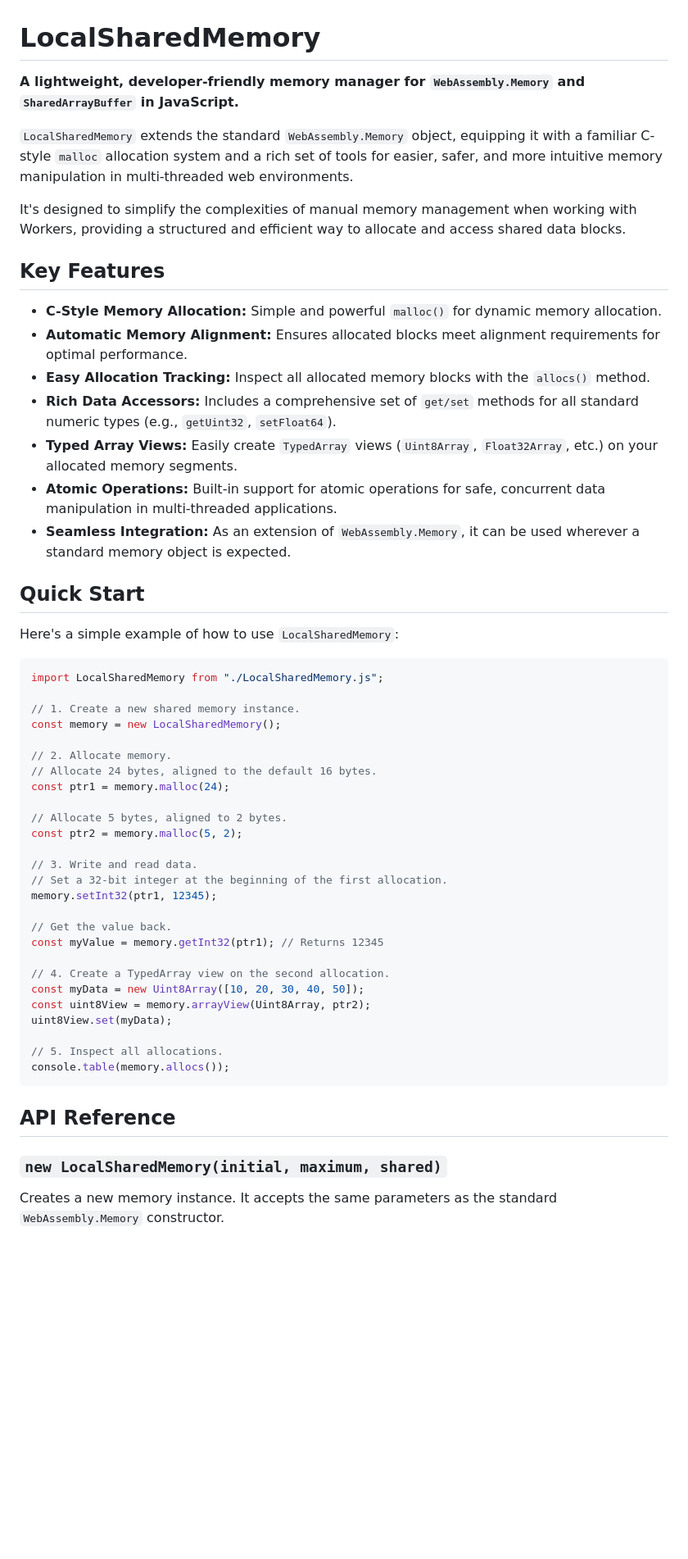
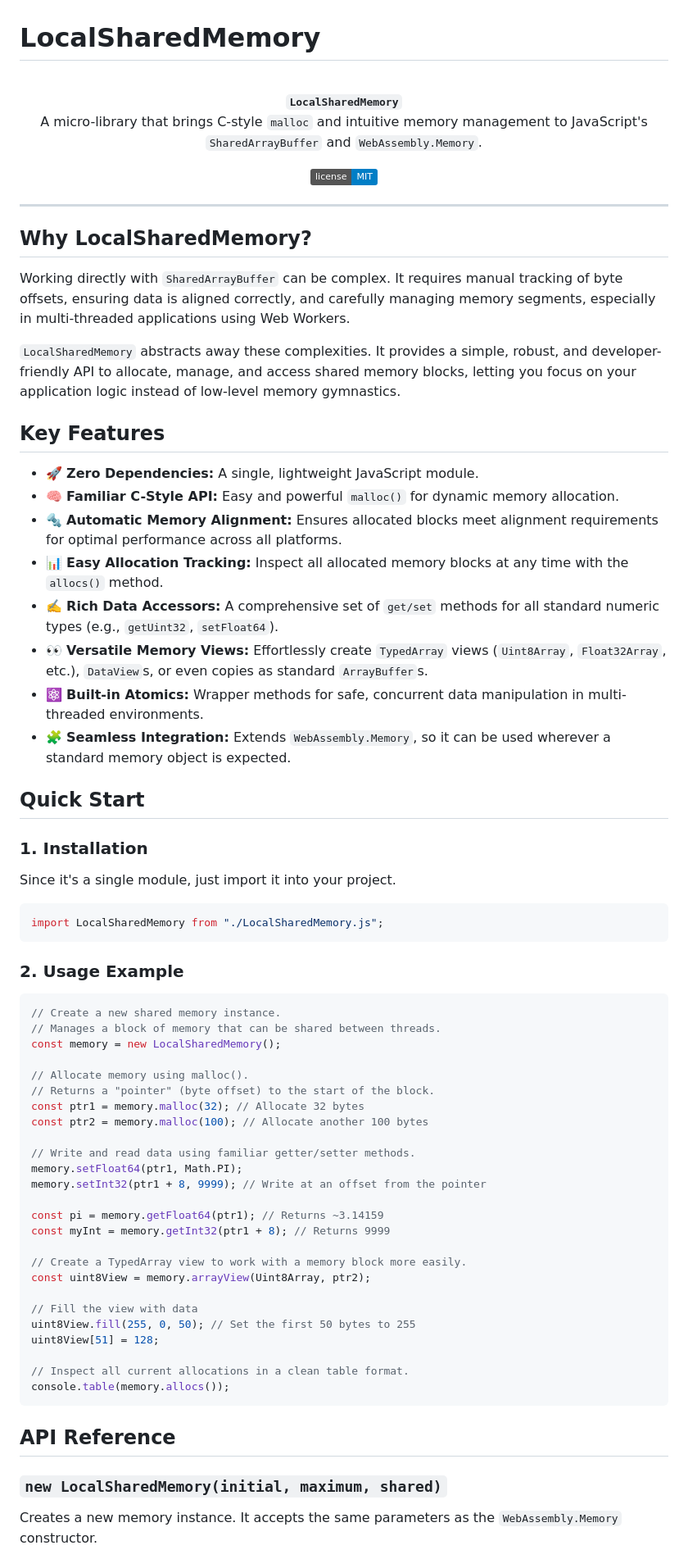
Before and after one commit to central-network/LocalSharedMemory, a Markdown page: README.md, the part around the change printed below. Shown: that part at 82% size. Rendered like a GitHub page; badges without logos; blank space fills up the shorter version.

Commit message:
readme stylelish

````diff
--- a/README.md
+++ b/README.md
@@ -1,51 +1,72 @@
 # LocalSharedMemory
 
-**A lightweight, developer-friendly memory manager for `WebAssembly.Memory` and `SharedArrayBuffer` in JavaScript.**
+<p align="center">
+  <br />
+  <strong><code>LocalSharedMemory</code></strong>
+  <br />
+  A micro-library that brings C-style <code>malloc</code> and intuitive memory management to JavaScript's <code>SharedArrayBuffer</code> and <code>WebAssembly.Memory</code>.
+</p>
 
-`LocalSharedMemory` extends the standard `WebAssembly.Memory` object, equipping it with a familiar C-style `malloc` allocation system and a rich set of tools for easier, safer, and more intuitive memory manipulation in multi-threaded web environments.
+<p align="center">
+  <a href="LICENSE"><img src="https://img.shields.io/badge/license-MIT-blue.svg" alt="MIT License"></a>
+</p>
 
-It's designed to simplify the complexities of manual memory management when working with Workers, providing a structured and efficient way to allocate and access shared data blocks.
+---
+
+## Why LocalSharedMemory?
+
+Working directly with `SharedArrayBuffer` can be complex. It requires manual tracking of byte offsets, ensuring data is aligned correctly, and carefully managing memory segments, especially in multi-threaded applications using Web Workers.
+
+`LocalSharedMemory` abstracts away these complexities. It provides a simple, robust, and developer-friendly API to allocate, manage, and access shared memory blocks, letting you focus on your application logic instead of low-level memory gymnastics.
 
 ## Key Features
 
-- **C-Style Memory Allocation:** Simple and powerful `malloc()` for dynamic memory allocation.
-- **Automatic Memory Alignment:** Ensures allocated blocks meet alignment requirements for optimal performance.
-- **Easy Allocation Tracking:** Inspect all allocated memory blocks with the `allocs()` method.
-- **Rich Data Accessors:** Includes a comprehensive set of `get/set` methods for all standard numeric types (e.g., `getUint32`, `setFloat64`).
-- **Typed Array Views:** Easily create `TypedArray` views (`Uint8Array`, `Float32Array`, etc.) on your allocated memory segments.
-- **Atomic Operations:** Built-in support for atomic operations for safe, concurrent data manipulation in multi-threaded applications.
-- **Seamless Integration:** As an extension of `WebAssembly.Memory`, it can be used wherever a standard memory object is expected.
+-   🚀 **Zero Dependencies:** A single, lightweight JavaScript module.
+-   🧠 **Familiar C-Style API:** Easy and powerful `malloc()` for dynamic memory allocation.
+-   🔩 **Automatic Memory Alignment:** Ensures allocated blocks meet alignment requirements for optimal performance across all platforms.
+-   📊 **Easy Allocation Tracking:** Inspect all allocated memory blocks at any time with the `allocs()` method.
+-   ✍️ **Rich Data Accessors:** A comprehensive set of `get/set` methods for all standard numeric types (e.g., `getUint32`, `setFloat64`).
+-   👀 **Versatile Memory Views:** Effortlessly create `TypedArray` views (`Uint8Array`, `Float32Array`, etc.), `DataView`s, or even copies as standard `ArrayBuffer`s.
+-   ⚛️ **Built-in Atomics:** Wrapper methods for safe, concurrent data manipulation in multi-threaded environments.
+-   🧩 **Seamless Integration:** Extends `WebAssembly.Memory`, so it can be used wherever a standard memory object is expected.
 
 ## Quick Start
 
-Here's a simple example of how to use `LocalSharedMemory`:
+### 1. Installation
+
+Since it's a single module, just import it into your project.
 
 ```javascript
 import LocalSharedMemory from "./LocalSharedMemory.js";
+```
 
-// 1. Create a new shared memory instance.
+### 2. Usage Example
+
+```javascript
+// Create a new shared memory instance.
+// Manages a block of memory that can be shared between threads.
 const memory = new LocalSharedMemory();
 
-// 2. Allocate memory.
-// Allocate 24 bytes, aligned to the default 16 bytes.
-const ptr1 = memory.malloc(24);
+// Allocate memory using malloc().
+// Returns a "pointer" (byte offset) to the start of the block.
+const ptr1 = memory.malloc(32); // Allocate 32 bytes
+const ptr2 = memory.malloc(100); // Allocate another 100 bytes
 
-// Allocate 5 bytes, aligned to 2 bytes.
-const ptr2 = memory.malloc(5, 2);
+// Write and read data using familiar getter/setter methods.
+memory.setFloat64(ptr1, Math.PI);
+memory.setInt32(ptr1 + 8, 9999); // Write at an offset from the pointer
 
-// 3. Write and read data.
-// Set a 32-bit integer at the beginning of the first allocation.
-memory.setInt32(ptr1, 12345);
+const pi = memory.getFloat64(ptr1); // Returns ~3.14159
+const myInt = memory.getInt32(ptr1 + 8); // Returns 9999
 
-// Get the value back.
-const myValue = memory.getInt32(ptr1); // Returns 12345
+// Create a TypedArray view to work with a memory block more easily.
+const uint8View = memory.arrayView(Uint8Array, ptr2);
 
-// 4. Create a TypedArray view on the second allocation.
-const myData = new Uint8Array([10, 20, 30, 40, 50]);
-const uint8View = memory.arrayView(Uint8Array, ptr2);
-uint8View.set(myData);
+// Fill the view with data
+uint8View.fill(255, 0, 50); // Set the first 50 bytes to 255
+uint8View[51] = 128;
 
-// 5. Inspect all allocations.
+// Inspect all current allocations in a clean table format.
 console.table(memory.allocs());
 ```
 
@@ -53,5 +74,5 @@ console.table(memory.allocs());
 
 ### `new LocalSharedMemory(initial, maximum, shared)`
 
-Creates a new memory instance. It accepts the same parameters as the standard `WebAssembly.Memory` constructor.
+Creates a new memory instance. It accepts the same parameters as the `WebAssembly.Memory` constructor.
 
````
Also changed, not shown: other parts of README.md (+31 -37 lines).
